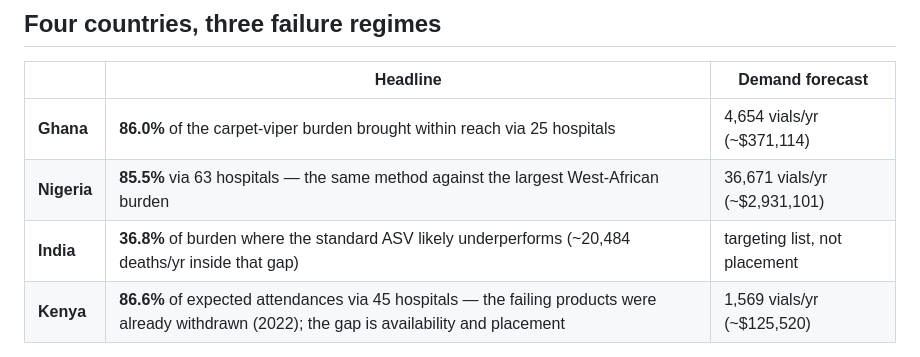
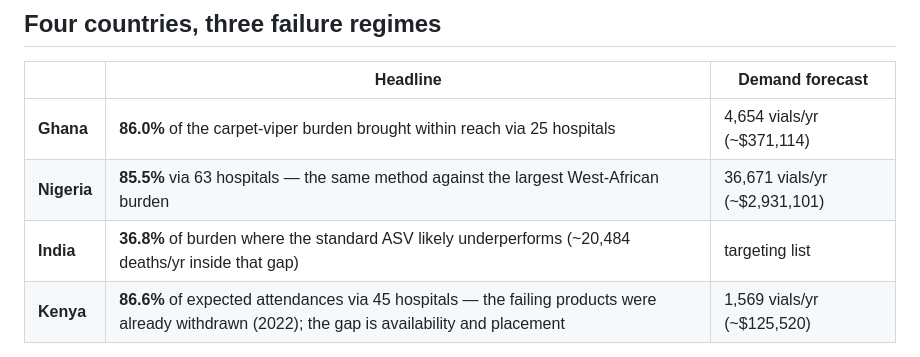
Before and after one commit to resolutivesp/covermap, a Markdown page: README.md, the part around the change. Drawn GitHub-style.

```diff
--- a/README.md
+++ b/README.md
@@ -21,7 +21,7 @@ stock which antivenom, how many vials, at what annual cost.
 |---|---|---|
 | **Ghana** | **86.0%** of the carpet-viper burden brought within reach via 25 hospitals | 4,654 vials/yr (~$371,114) |
 | **Nigeria** | **85.5%** via 63 hospitals — the same method against the largest West-African burden | 36,671 vials/yr (~$2,931,101) |
-| **India** | **36.8%** of burden where the standard ASV likely underperforms (~20,484 deaths/yr inside that gap) | targeting list, not placement |
+| **India** | **36.8%** of burden where the standard ASV likely underperforms (~20,484 deaths/yr inside that gap) | targeting list |
 | **Kenya** | **86.6%** of expected attendances via 45 hospitals — the failing products were already withdrawn (2022); the gap is availability and placement | 1,569 vials/yr (~$125,520) |
 
 In West Africa the binding gap is **which product** is stocked and where. In India a single
```
